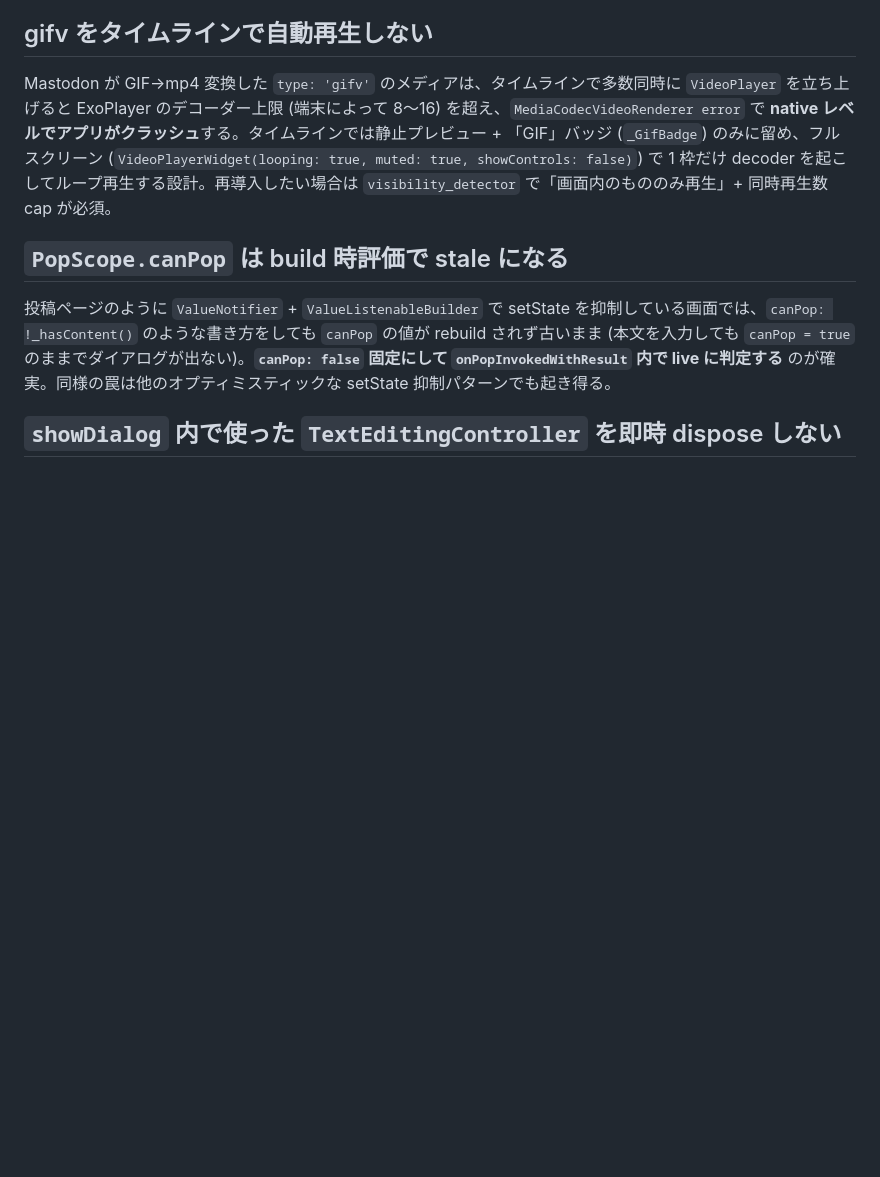
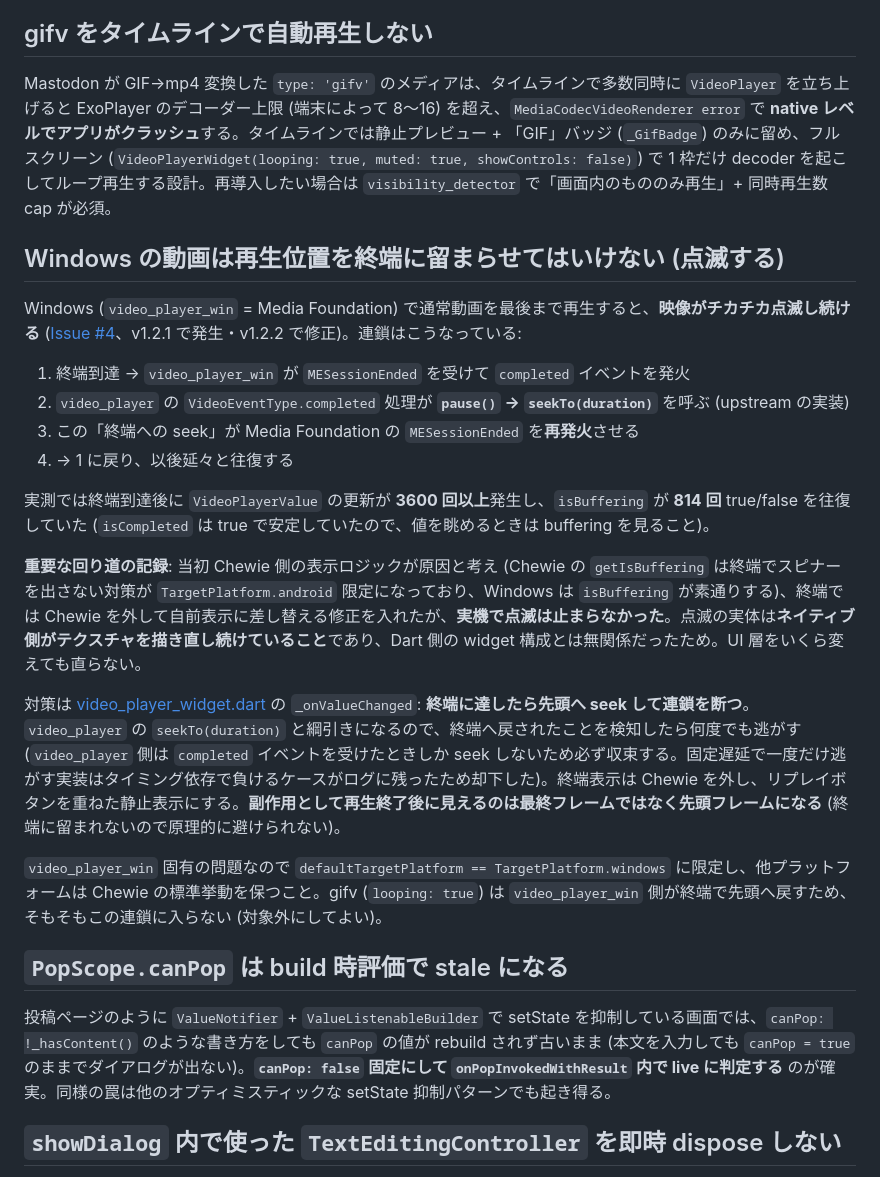
Before and after one commit to demodemo0818/kurage, a Markdown page: docs/pitfalls.md, the part around the change. GitHub-like rendering; blank space fills up the shorter version.

Commit message:
docs(pitfalls): Windows の動画は再生位置を終端に留まらせない罠を記録
Issue #4 (再生終了時に映像が点滅) の原因と、UI 層 (Chewie) を疑って
外しても直らなかった回り道を残す。点滅の実体はネイティブ側のテクスチャ
再描画なので、同じ症状を見たときに Dart 側の widget 構成から疑い直す
時間を省くため。

Co-Authored-By: Claude Opus 5 (1M context) <noreply@anthropic.com>

```diff
--- a/docs/pitfalls.md
+++ b/docs/pitfalls.md
@@ -33,6 +33,23 @@ Flutter Gradle プラグインは release ビルドで R8 minify + resource shri
 ## gifv をタイムラインで自動再生しない
 
 Mastodon が GIF→mp4 変換した `type: 'gifv'` のメディアは、タイムラインで多数同時に `VideoPlayer` を立ち上げると ExoPlayer のデコーダー上限 (端末によって 8〜16) を超え、`MediaCodecVideoRenderer error` で **native レベルでアプリがクラッシュ**する。タイムラインでは静止プレビュー + 「GIF」バッジ (`_GifBadge`) のみに留め、フルスクリーン (`VideoPlayerWidget(looping: true, muted: true, showControls: false)`) で 1 枠だけ decoder を起こしてループ再生する設計。再導入したい場合は `visibility_detector` で「画面内のもののみ再生」+ 同時再生数 cap が必須。
+
+## Windows の動画は再生位置を終端に留まらせてはいけない (点滅する)
+
+Windows (`video_player_win` = Media Foundation) で通常動画を最後まで再生すると、**映像がチカチカ点滅し続ける** ([Issue #4](https://github.com/demodemo0818/kurage/issues/4)、v1.2.1 で発生・v1.2.2 で修正)。連鎖はこうなっている:
+
+1. 終端到達 → `video_player_win` が `MESessionEnded` を受けて `completed` イベントを発火
+2. `video_player` の `VideoEventType.completed` 処理が **`pause()` → `seekTo(duration)`** を呼ぶ (upstream の実装)
+3. この「終端への seek」が Media Foundation の `MESessionEnded` を**再発火**させる
+4. → 1 に戻り、以後延々と往復する
+
+実測では終端到達後に `VideoPlayerValue` の更新が **3600 回以上**発生し、`isBuffering` が **814 回** true/false を往復していた (`isCompleted` は true で安定していたので、値を眺めるときは buffering を見ること)。
+
+**重要な回り道の記録**: 当初 Chewie 側の表示ロジックが原因と考え (Chewie の `getIsBuffering` は終端でスピナーを出さない対策が `TargetPlatform.android` 限定になっており、Windows は `isBuffering` が素通りする)、終端では Chewie を外して自前表示に差し替える修正を入れたが、**実機で点滅は止まらなかった**。点滅の実体は**ネイティブ側がテクスチャを描き直し続けていること**であり、Dart 側の widget 構成とは無関係だったため。UI 層をいくら変えても直らない。
+
+対策は [video_player_widget.dart](../lib/widgets/video_player_widget.dart) の `_onValueChanged`: **終端に達したら先頭へ seek して連鎖を断つ**。`video_player` の `seekTo(duration)` と綱引きになるので、終端へ戻されたことを検知したら何度でも逃がす (`video_player` 側は `completed` イベントを受けたときしか seek しないため必ず収束する。固定遅延で一度だけ逃がす実装はタイミング依存で負けるケースがログに残ったため却下した)。終端表示は Chewie を外し、リプレイボタンを重ねた静止表示にする。**副作用として再生終了後に見えるのは最終フレームではなく先頭フレームになる** (終端に留まれないので原理的に避けられない)。
+
+`video_player_win` 固有の問題なので `defaultTargetPlatform == TargetPlatform.windows` に限定し、他プラットフォームは Chewie の標準挙動を保つこと。gifv (`looping: true`) は `video_player_win` 側が終端で先頭へ戻すため、そもそもこの連鎖に入らない (対象外にしてよい)。
 
 ## `PopScope.canPop` は build 時評価で stale になる
 
```
Also changed, not shown: CLAUDE.md (+1 -0 lines).
